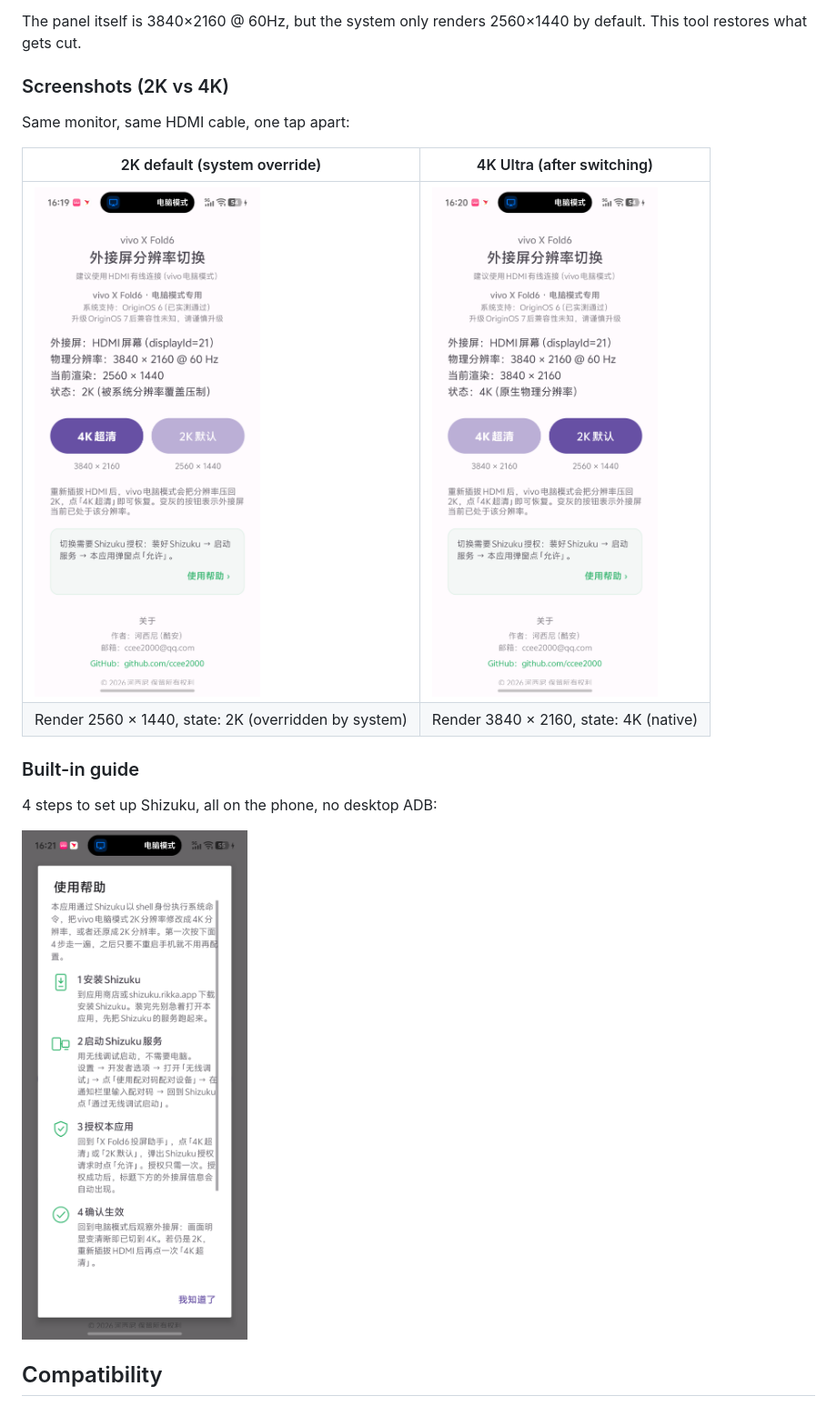
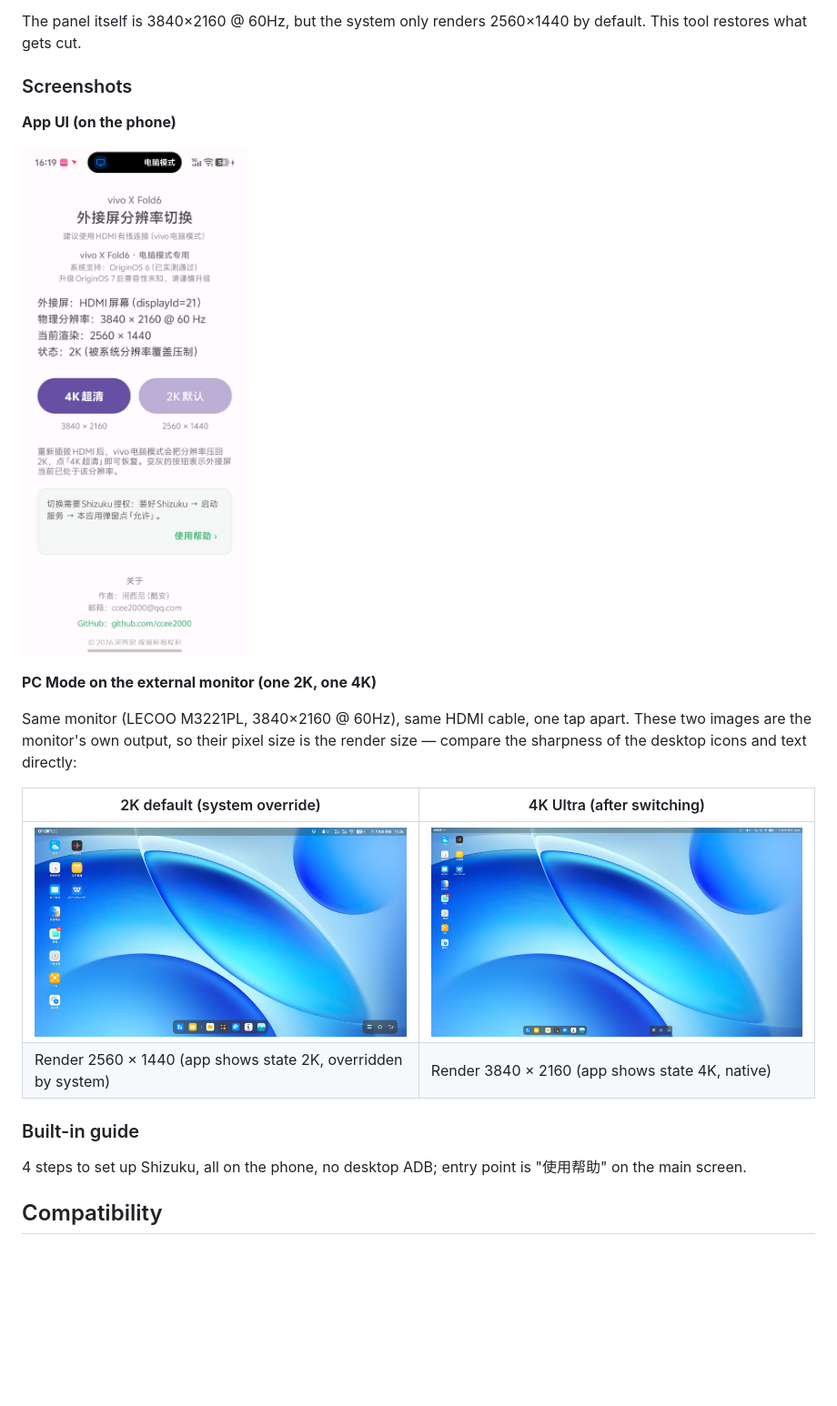
Before and after one commit to ccee2000/vivo-xfold6-cast-assistant, a Markdown page: README_EN.md, the part around the change. Shown at 91% size. GitHub-like rendering; pictures changed too: assets/01-app-2k.png (deleted), assets/01-app-ui.jpg (added), assets/02-app-4k.png (deleted); blank space fills up the shorter version.

Commit message:
README: 截图改为 App 界面 1 张 + 外接显示器 2K/4K 实拍各 1 张

```diff
--- a/README_EN.md
+++ b/README_EN.md
@@ -10,20 +10,24 @@ In vivo X Fold6 PC Mode, an HDMI-connected external display is locked to a 2K re
 
 The panel itself is 3840×2160 @ 60Hz, but the system only renders 2560×1440 by default. This tool restores what gets cut.
 
-### Screenshots (2K vs 4K)
+### Screenshots
 
-Same monitor, same HDMI cable, one tap apart:
+**App UI (on the phone)**
+
+![App UI](./assets/01-app-ui.jpg)
+
+**PC Mode on the external monitor (one 2K, one 4K)**
+
+Same monitor (LECOO M3221PL, 3840×2160 @ 60Hz), same HDMI cable, one tap apart. These two images are the monitor's own output, so their pixel size is the render size — compare the sharpness of the desktop icons and text directly:
 
 | 2K default (system override) | 4K Ultra (after switching) |
 | --- | --- |
-| ![2K default](./assets/01-app-2k.png) | ![4K Ultra](./assets/02-app-4k.png) |
-| Render 2560 × 1440, state: 2K (overridden by system) | Render 3840 × 2160, state: 4K (native) |
+| ![External 2K](./assets/02-pc-mode-2k.jpg) | ![External 4K](./assets/03-pc-mode-4k.jpg) |
+| Render 2560 × 1440 (app shows state 2K, overridden by system) | Render 3840 × 2160 (app shows state 4K, native) |
 
 ### Built-in guide
 
-4 steps to set up Shizuku, all on the phone, no desktop ADB:
-
-![Help dialog](./assets/03-help.png)
+4 steps to set up Shizuku, all on the phone, no desktop ADB; entry point is "使用帮助" on the main screen.
 
 ## Compatibility
 
```
Also changed, not shown: CHANGELOG.md (+1 -1 lines), README.md (+11 -7 lines).
